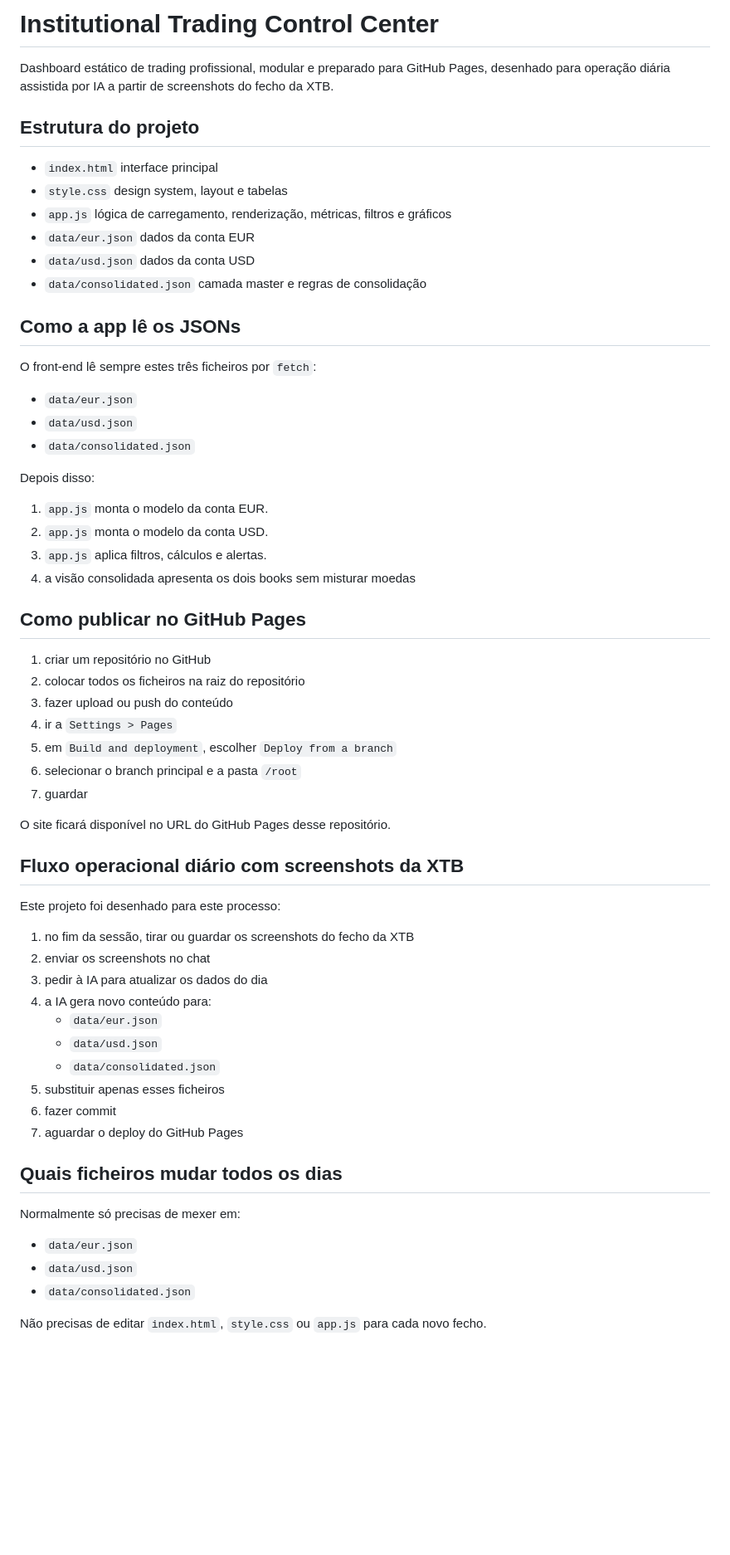
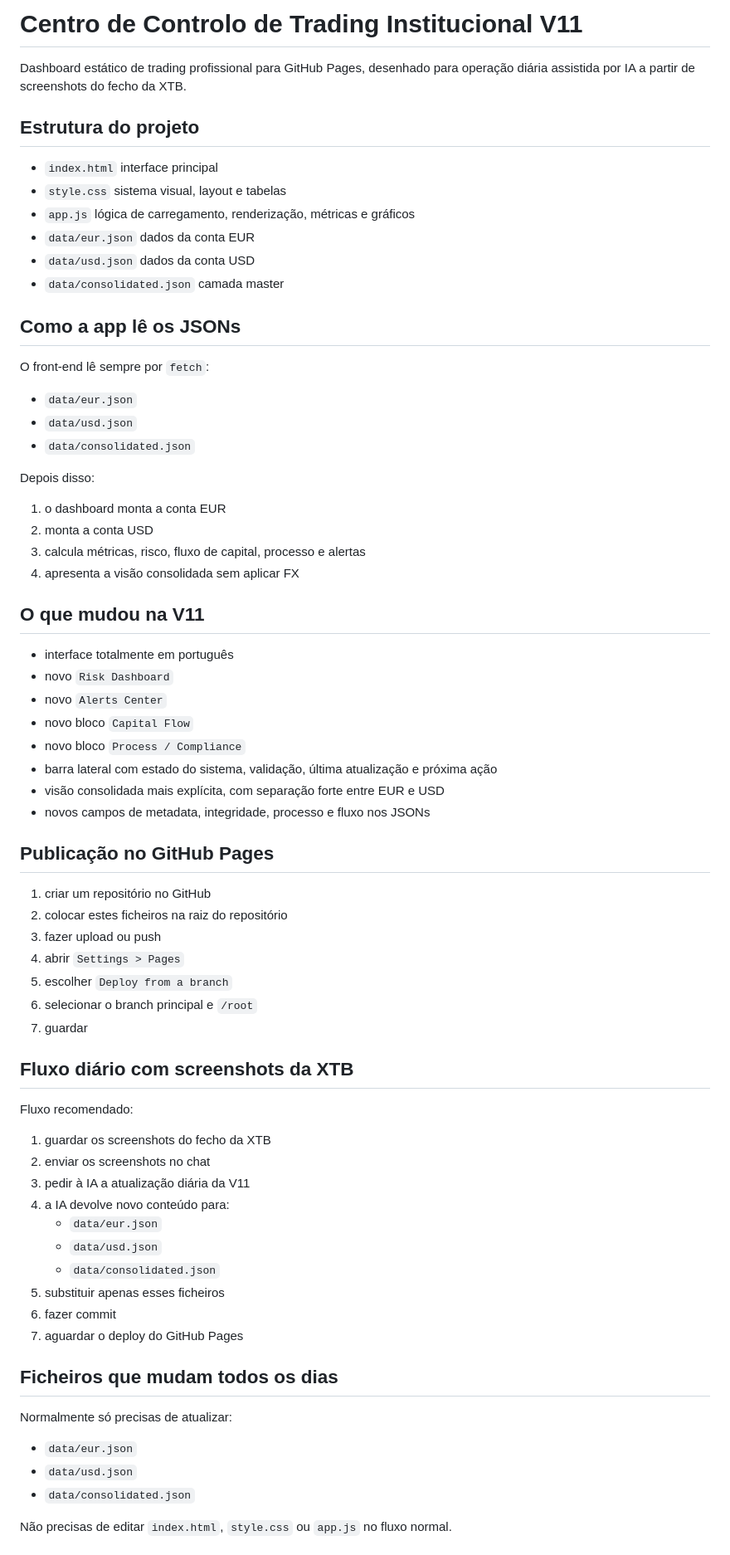
Before and after one commit to CAP1974/TradeEuro, a Markdown page: README.md, the part around one of its changes. Shown at 83% size. GitHub-like rendering; blank space fills up the shorter version.

```diff
--- a/README.md
+++ b/README.md
@@ -1,19 +1,19 @@
-# Institutional Trading Control Center
+# Centro de Controlo de Trading Institucional V11
 
-Dashboard estático de trading profissional, modular e preparado para GitHub Pages, desenhado para operação diária assistida por IA a partir de screenshots do fecho da XTB.
+Dashboard estático de trading profissional para GitHub Pages, desenhado para operação diária assistida por IA a partir de screenshots do fecho da XTB.
 
 ## Estrutura do projeto
 
 - `index.html` interface principal
-- `style.css` design system, layout e tabelas
-- `app.js` lógica de carregamento, renderização, métricas, filtros e gráficos
+- `style.css` sistema visual, layout e tabelas
+- `app.js` lógica de carregamento, renderização, métricas e gráficos
 - `data/eur.json` dados da conta EUR
 - `data/usd.json` dados da conta USD
-- `data/consolidated.json` camada master e regras de consolidação
+- `data/consolidated.json` camada master
 
 ## Como a app lê os JSONs
 
-O front-end lê sempre estes três ficheiros por `fetch`:
+O front-end lê sempre por `fetch`:
 
 - `data/eur.json`
 - `data/usd.json`
@@ -21,31 +21,40 @@ O front-end lê sempre estes três ficheiros por `fetch`:
 
 Depois disso:
 
-1. `app.js` monta o modelo da conta EUR.
-2. `app.js` monta o modelo da conta USD.
-3. `app.js` aplica filtros, cálculos e alertas.
-4. a visão consolidada apresenta os dois books sem misturar moedas
+1. o dashboard monta a conta EUR
+2. monta a conta USD
+3. calcula métricas, risco, fluxo de capital, processo e alertas
+4. apresenta a visão consolidada sem aplicar FX
 
-## Como publicar no GitHub Pages
+## O que mudou na V11
+
+- interface totalmente em português
+- novo `Risk Dashboard`
+- novo `Alerts Center`
+- novo bloco `Capital Flow`
+- novo bloco `Process / Compliance`
+- barra lateral com estado do sistema, validação, última atualização e próxima ação
+- visão consolidada mais explícita, com separação forte entre EUR e USD
+- novos campos de metadata, integridade, processo e fluxo nos JSONs
+
+## Publicação no GitHub Pages
 
 1. criar um repositório no GitHub
-2. colocar todos os ficheiros na raiz do repositório
-3. fazer upload ou push do conteúdo
-4. ir a `Settings > Pages`
-5. em `Build and deployment`, escolher `Deploy from a branch`
-6. selecionar o branch principal e a pasta `/root`
+2. colocar estes ficheiros na raiz do repositório
+3. fazer upload ou push
+4. abrir `Settings > Pages`
+5. escolher `Deploy from a branch`
+6. selecionar o branch principal e `/root`
 7. guardar
 
-O site ficará disponível no URL do GitHub Pages desse repositório.
+## Fluxo diário com screenshots da XTB
 
-## Fluxo operacional diário com screenshots da XTB
+Fluxo recomendado:
 
-Este projeto foi desenhado para este processo:
-
-1. no fim da sessão, tirar ou guardar os screenshots do fecho da XTB
+1. guardar os screenshots do fecho da XTB
 2. enviar os screenshots no chat
-3. pedir à IA para atualizar os dados do dia
-4. a IA gera novo conteúdo para:
+3. pedir à IA a atualização diária da V11
+4. a IA devolve novo conteúdo para:
    - `data/eur.json`
    - `data/usd.json`
    - `data/consolidated.json`
@@ -53,13 +62,13 @@ Este projeto foi desenhado para este processo:
 6. fazer commit
 7. aguardar o deploy do GitHub Pages
 
-## Quais ficheiros mudar todos os dias
+## Ficheiros que mudam todos os dias
 
-Normalmente só precisas de mexer em:
+Normalmente só precisas de atualizar:
 
 - `data/eur.json`
 - `data/usd.json`
 - `data/consolidated.json`
 
-Não precisas de editar `index.html`, `style.css` ou `app.js` para cada novo fecho.
+Não precisas de editar `index.html`, `style.css` ou `app.js` no fluxo normal.
 
```
Also changed, not shown: other parts of README.md (+99 -67 lines).
